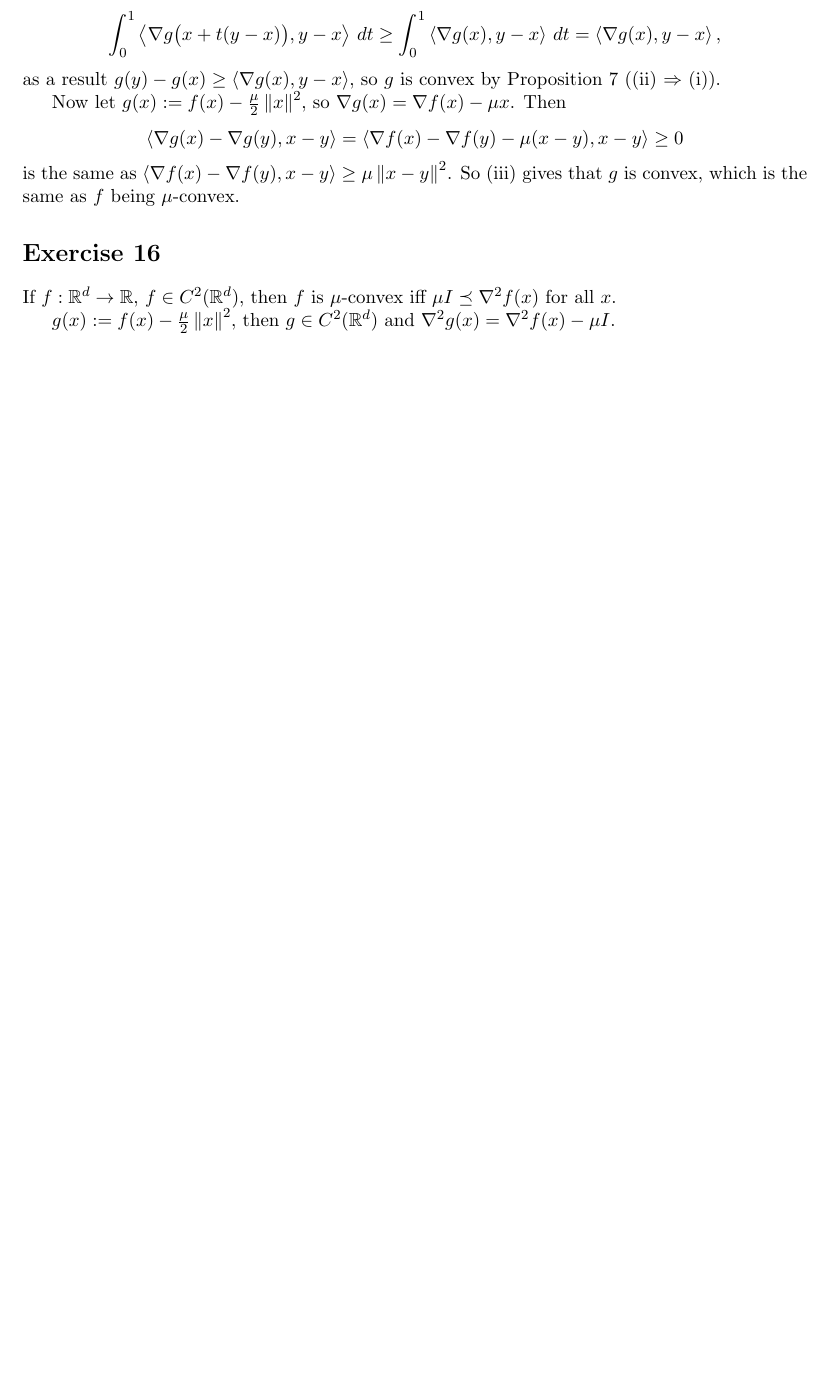
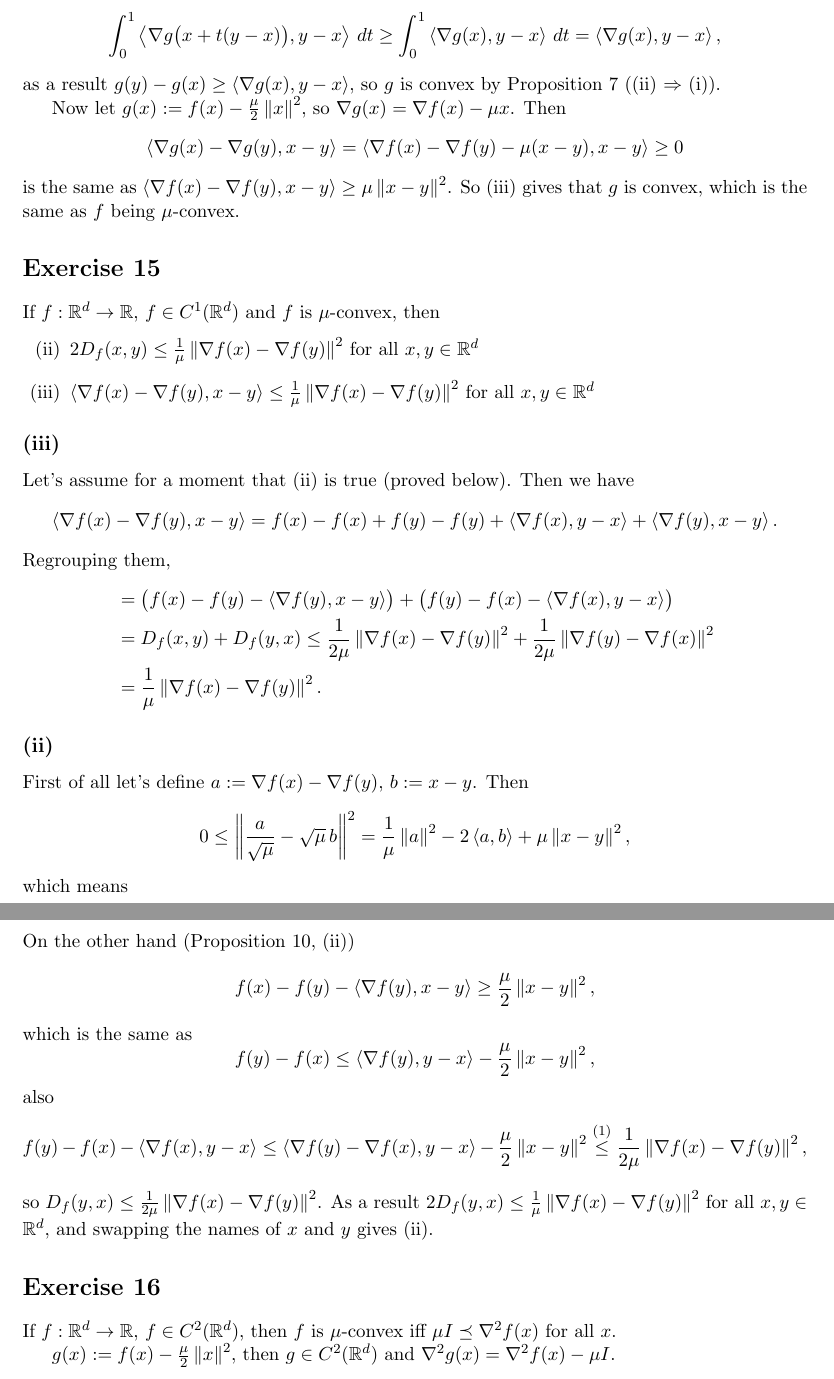
Before and after one commit to Gor-2001/thesis_hw, a LaTeX document (hw_12_10_26.tex): part of page 5 of 6 before the commit and two parts of pages 5 and 6 of 7 after it, the two joined at a grey line, cut so that both start at the same text, the shorter picture padded with empty space. Compiled offline with pdfLaTeX.

Commit message:
ex_15
Co-Authored-By: Claude Opus 5.5 <noreply@anthropic.com>

```diff
--- a/hw_12_10_26.tex
+++ b/hw_12_10_26.tex
@@ -280,6 +280,57 @@ Now let $g(x) := f(x) - \frac{\mu}{2}\norm{x}^2$, so $\nabla g(x) = \nabla f(x)
 is the same as $\ip{\nabla f(x) - \nabla f(y)}{x-y} \ge \mu\norm{x-y}^2$. So (iii) gives that
 $g$ is convex, which is the same as $f$ being $\mu$-convex.
 
+\section*{Exercise 15}
+
+If $f : \R^d \to \R$, $f \in C^1(\R^d)$ and $f$ is $\mu$-convex, then
+\begin{itemize}
+  \item[(ii)] $2D_f(x,y) \le \frac{1}{\mu}\norm{\nabla f(x) - \nabla f(y)}^2$ for all $x, y \in \R^d$
+  \item[(iii)] $\ip{\nabla f(x) - \nabla f(y)}{x-y} \le \frac{1}{\mu}\norm{\nabla f(x) - \nabla f(y)}^2$ for all $x, y \in \R^d$
+\end{itemize}
+
+\subsection*{(iii)}
+Let's assume for a moment that (ii) is true (proved below). Then we have
+\[
+  \ip{\nabla f(x) - \nabla f(y)}{x-y}
+  = f(x) - f(x) + f(y) - f(y) + \ip{\nabla f(x)}{y-x} + \ip{\nabla f(y)}{x-y}.
+\]
+Regrouping them,
+\begin{align*}
+  &= \bigl(f(x) - f(y) - \ip{\nabla f(y)}{x-y}\bigr) + \bigl(f(y) - f(x) - \ip{\nabla f(x)}{y-x}\bigr) \\
+  &= D_f(x,y) + D_f(y,x)
+  \le \frac{1}{2\mu}\norm{\nabla f(x) - \nabla f(y)}^2 + \frac{1}{2\mu}\norm{\nabla f(y) - \nabla f(x)}^2 \\
+  &= \frac{1}{\mu}\norm{\nabla f(x) - \nabla f(y)}^2 .
+\end{align*}
+
+\subsection*{(ii)}
+First of all let's define $a := \nabla f(x) - \nabla f(y)$, $b := x - y$. Then
+\[
+  0 \le \norm{\frac{a}{\sqrt{\mu}} - \sqrt{\mu}\, b}^2
+  = \frac{1}{\mu}\norm{a}^2 - 2\ip{a}{b} + \mu\norm{x-y}^2 ,
+\]
+which means
+\[
+  \frac{1}{\mu}\norm{\nabla f(x) - \nabla f(y)}^2
+  \ge 2\ip{\nabla f(x) - \nabla f(y)}{x-y} - \mu\norm{x-y}^2 . \tag{1}
+\]
+On the other hand (Proposition 10, (ii))
+\[
+  f(x) - f(y) - \ip{\nabla f(y)}{x-y} \ge \frac{\mu}{2}\norm{x-y}^2 ,
+\]
+which is the same as
+\[
+  f(y) - f(x) \le \ip{\nabla f(y)}{y-x} - \frac{\mu}{2}\norm{x-y}^2 ,
+\]
+also
+\[
+  f(y) - f(x) - \ip{\nabla f(x)}{y-x}
+  \le \ip{\nabla f(y) - \nabla f(x)}{y-x} - \frac{\mu}{2}\norm{x-y}^2
+  \overset{(1)}{\le} \frac{1}{2\mu}\norm{\nabla f(x) - \nabla f(y)}^2 ,
+\]
+so $D_f(y,x) \le \frac{1}{2\mu}\norm{\nabla f(x) - \nabla f(y)}^2$. As a result
+$2D_f(y,x) \le \frac{1}{\mu}\norm{\nabla f(x) - \nabla f(y)}^2$ for all $x, y \in \R^d$, and
+swapping the names of $x$ and $y$ gives (ii).
+
 \section*{Exercise 16}
 
 If $f : \R^d \to \R$, $f \in C^2(\R^d)$, then $f$ is $\mu$-convex iff
```
Also changed, not shown: README.md, ex_15.pdf (added), hw_12_10_26.pdf.
